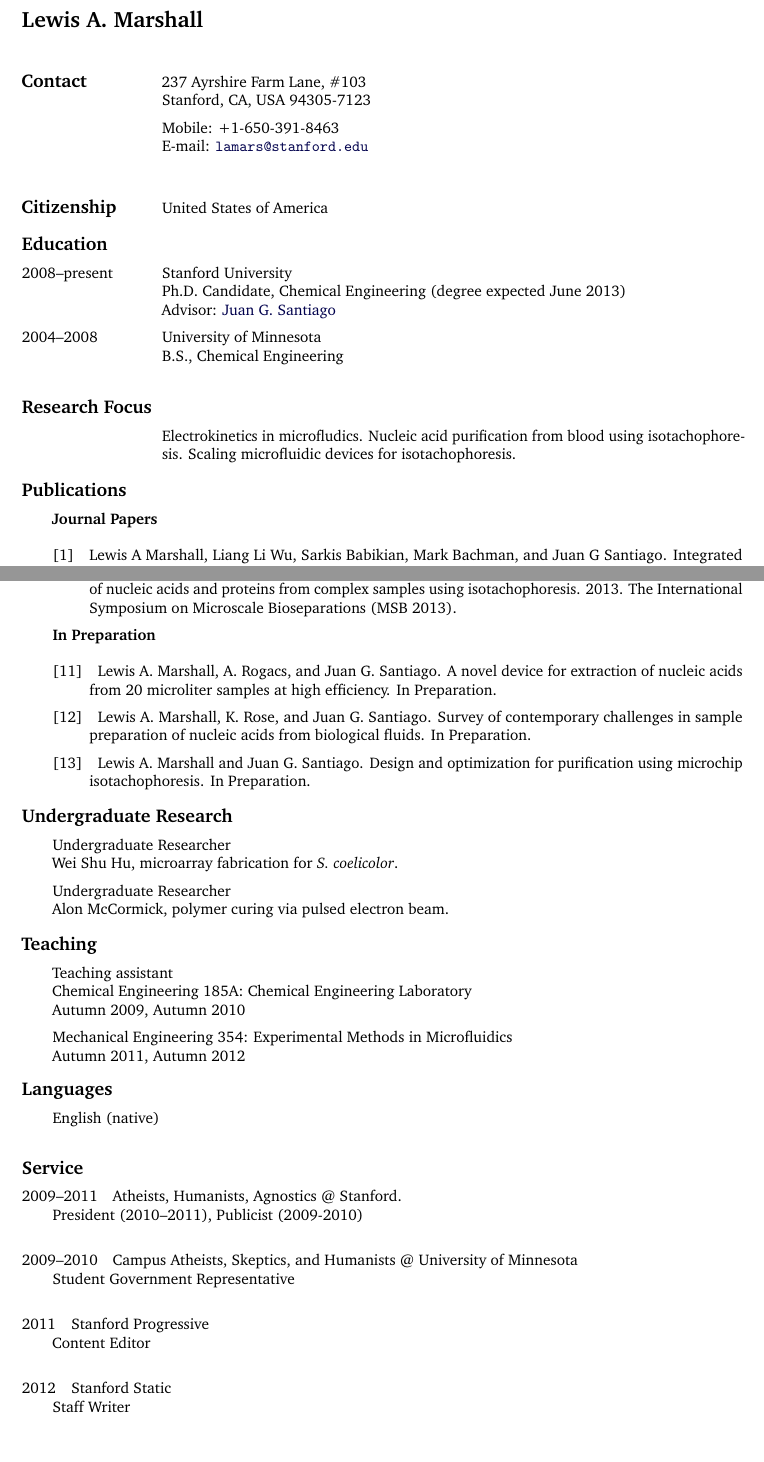
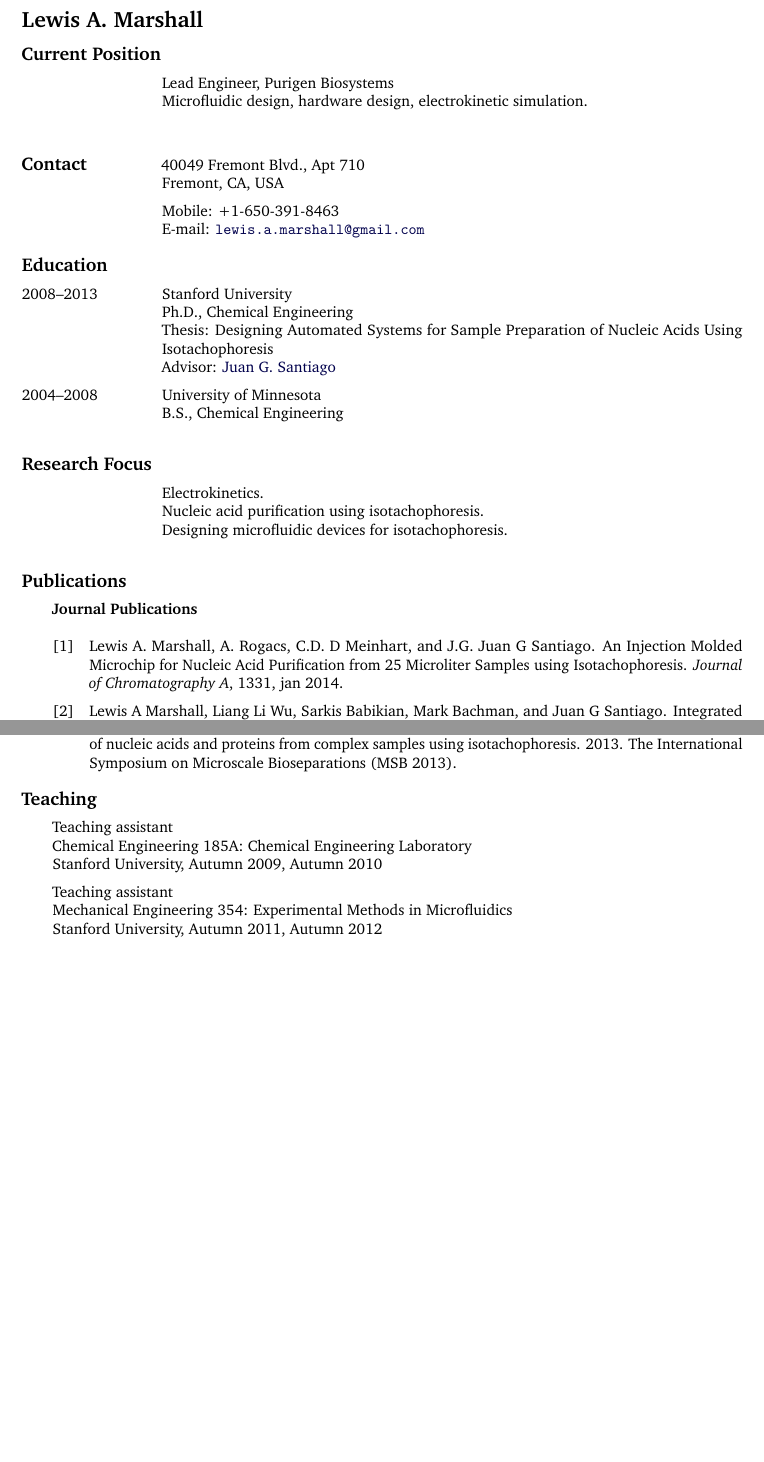
Before and after one commit to lewisamarshall/bio, a LaTeX CV (cv/cv_lmarshall.tex): two parts of pages 1 and 2 of 3 before the commit and two parts of pages 1 and 2 of 2 after it, joined at a grey line, cut so that both start at the same text, the shorter picture padded with empty space. Compiled offline with pdfLaTeX.

Commit message:
Updated current position, publications.

```diff
--- a/cv/cv_lmarshall.tex
+++ b/cv/cv_lmarshall.tex
@@ -23,33 +23,37 @@
 
 \renewcommand*{\cvbibname}{}
 
-
-
 \begin{document}
 \begin{cv}{Lewis A. Marshall}
-  \begin{cvlist}{Contact}
-    \item 237 Ayrshire Farm Lane, \#103\\
-      Stanford, CA, USA 94305-7123
-    \item Mobile: +1-650-391-8463\\
-      E-mail: \texttt{\href{mailto:lamars@stanford.edu}{lamars@stanford.edu}}
+  \begin{cvlist}{Current Position}
+    \item Lead Engineer, Purigen Biosystems\\
+      Microfluidic design, hardware design, electrokinetic simulation.
   \end{cvlist}
 
-  \begin{cvlist}{Citizenship}
-    \item United States of America
+  \begin{cvlist}{Contact}
+    \item 40049 Fremont Blvd., Apt 710\\
+      Fremont, CA, USA
+    \item Mobile: +1-650-391-8463\\
+      E-mail: \texttt{\href{mailto:lewis.a.marshall@gmail.com}{lewis.a.marshall@gmail.com}}
   \end{cvlist}
 
+  % \begin{cvlist}{Citizenship}
+  %   \item United States of America
+  % \end{cvlist}
+
   \begin{cvlist}{Education}
-    \item[2008--present] Stanford University\\
-      Ph.D. Candidate, Chemical Engineering (degree expected June 2013)\\
+    \item[2008--2013] Stanford University\\
+      Ph.D., Chemical Engineering\\
+      Thesis: Designing Automated Systems for Sample Preparation of Nucleic Acids Using Isotachophoresis\\
       Advisor: \href{http://microfluidics.stanford.edu}{Juan G. Santiago}
     \item[2004--2008] University of Minnesota\\
       B.S., Chemical Engineering\\
   \end{cvlist}
 
 \begin{cvlist}{Research Focus}
-	\item Electrokinetics in microfludics.
-	Nucleic acid purification from blood using isotachophoresis.
-	Scaling microfluidic devices for isotachophoresis.
+  \item Electrokinetics.\\
+    Nucleic acid purification using isotachophoresis.\\
+    Designing microfluidic devices for isotachophoresis.\\
 \end{cvlist}
 
 
@@ -60,9 +64,13 @@
 %\renewcommand*{\bibaddtoleftmargin}{1.5em}
 
 \begin{cvlist}{Publications}
-    \item \textbf{Journal Papers}
+    \item \textbf{Journal Publications}
+  \nociteref{Marshall2014}
   \nociteref{Marshall:wh}
   \nociteref{Marshall:2011bw}
+  \nociteref{Rogacs2013}
+  \nociteref{Shintaku2014}
+  \nociteref{Qu2014}
   \nociteref{GarciaSchwarz:2011hj}
   \nociteref{Persat:2009wc}
 
@@ -82,63 +90,45 @@
   \nocitetalks{Marshall:utas2011}
   \nocitetalks{Marshall:MSB2013}
 
-
   \bibliographystyletalks{unsrt}
   \bibliographytalks{cv_lmarshall}
-
-  \item \textbf{In Preparation}
-  \nociteinprep{20ul_device}
-  \nociteinprep{survey}
-  \nociteinprep{design}
-
-  \bibliographystyleinprep{unsrt}
-  \bibliographyinprep{cv_lmarshall}
 \end{cvlist}
 
-
-
-  \begin{cvlist}{Undergraduate Research}
-    \item Undergraduate Researcher\\
-		Wei Shu Hu, microarray fabrication for \emph{S. coelicolor}.
-
-	\item Undergraduate Researcher\\
-		Alon McCormick, polymer curing via pulsed electron beam.
-  \end{cvlist}
+%   \begin{cvlist}{Undergraduate Research}
+%     \item Undergraduate Researcher\\
+% 		Wei Shu Hu, microarray fabrication for \emph{S. coelicolor}.
+%
+% 	\item Undergraduate Researcher\\
+% 		Alon McCormick, polymer curing via pulsed electron beam.
+%   \end{cvlist}
 
 
   \begin{cvlist}{Teaching}
     \item Teaching assistant\\
       Chemical Engineering 185A: Chemical Engineering Laboratory\\
-      Autumn 2009, Autumn 2010
-
-		Mechanical Engineering 354: Experimental Methods in Microfluidics\\
-		Autumn 2011, Autumn 2012
+      Stanford University, Autumn 2009, Autumn 2010
+    \item Teaching assistant\\
+      Mechanical Engineering 354: Experimental Methods in Microfluidics\\
+      Stanford University, Autumn 2011, Autumn 2012
   \end{cvlist}
 
-  \begin{cvlist}{Languages}
-    \item English (native)\\
-  \end{cvlist}
-
-  \begin{cvlist}{Service}
-    \item[2009--2011] Atheists, Humanists, Agnostics @ Stanford.\\
-      President (2010--2011), Publicist (2009-2010)\\
-
-    \item[2009--2010] Campus Atheists, Skeptics, and Humanists @ University of Minnesota\\
-      Student Government Representative\\
-
-	\item[2011] Stanford Progressive\\
-      Content Editor\\
-
-	\item[2012] Stanford Static\\
-      Staff Writer\\
-
-  \end{cvlist}
-
-	%   \begin{cvlist}{References}
-	%     \item Juan G. Santiago (Advisor)\\
-	%       \texttt{\href{mailto:juan.santiago@stanford.edu}{juan.santiago@stanford.edu}}
-	% \item Further references available upon request.
-	%   \end{cvlist}
+  % \begin{cvlist}{Languages}
+  %   \item English (native)\\
+  % \end{cvlist}
+  %
+  % \begin{cvlist}{Service}
+  %   \item[2009--2011] Atheists, Humanists, Agnostics @ Stanford.\\
+  %     President (2010--2011), Publicist (2009-2010)\\
+  %
+  %   \item[2009--2010] Campus Atheists, Skeptics, and Humanists @ University of Minnesota\\
+  %     Student Government Representative\\
+  %
+	% \item[2011] Stanford Progressive\\
+  %     Content Editor\\
+  %
+	% \item[2012] Stanford Static\\
+  %     Staff Writer\\
+  % \end{cvlist}
 
 \end{cv}
 \end{document}
```
Also changed, not shown: cv/cv_lmarshall.bib (+56 -20 lines), cv/ref.bbl, cv/cv_lmarshall.tex (2 more changed lines).
